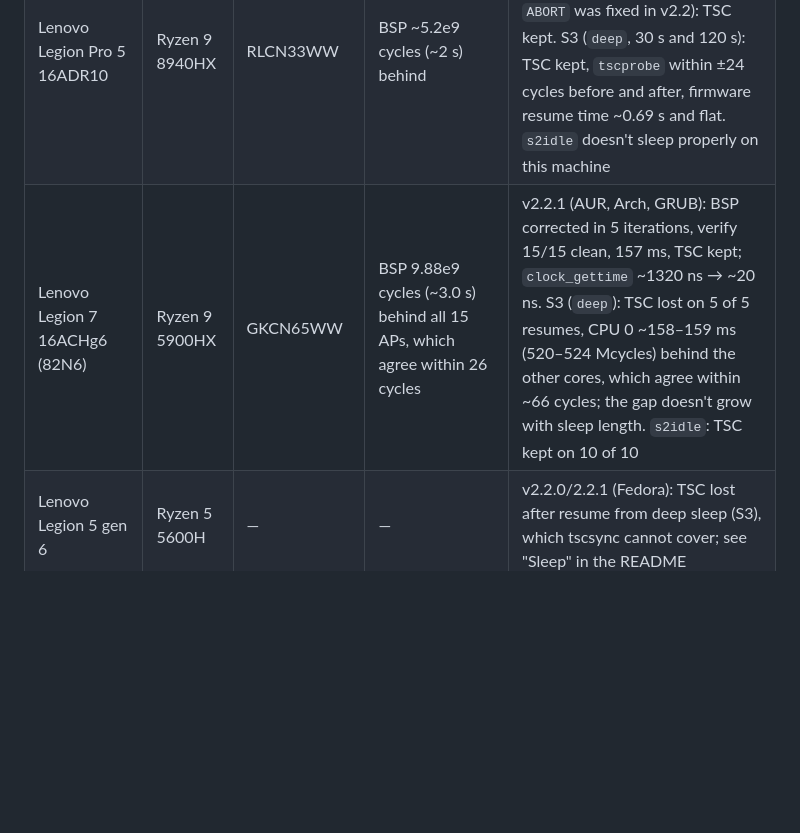
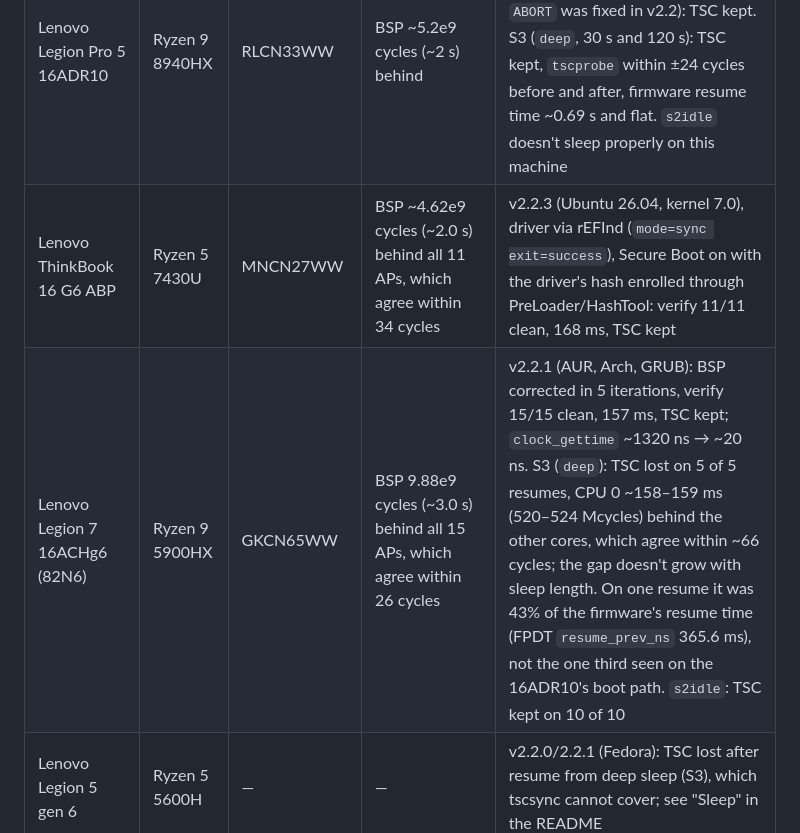
Before and after one commit to Zanasin/tscsync, a Markdown page: docs/HARDWARE.md, the part around the change. Drawn GitHub-style; blank space fills up the shorter version.

```diff
--- a/docs/HARDWARE.md
+++ b/docs/HARDWARE.md
@@ -12,7 +12,8 @@ distribution, and `tscsync-status` output).
 | Lenovo Legion Pro 5 16ADR10 | Ryzen 9 8940HX | RLCN32WW | BSP 4.8–5.0e9 cycles behind all 31 APs | v2.0.0 (Gentoo): verify 31/31 clean, 285 ms, TSC kept |
 | Lenovo IdeaPad 5 2-in-1 14AHP9 | Ryzen 7 8845HS | P1CN32WW | BSP 3.76e9 cycles behind all 15 APs | v2.0.0: TSC kept; verify flagged 4 APs at -28..-42 cycles that the kernel accepted (slow round trips; reported as `UNSURE` since v2.1) |
 | Lenovo Legion Pro 5 16ADR10 | Ryzen 9 8940HX | RLCN33WW | BSP ~5.2e9 cycles (~2 s) behind | CachyOS 7.3.1, driver loaded by rEFInd (`mode=sync exit=success`, since v2.1.0; the cosmetic yellow `ABORT` was fixed in v2.2): TSC kept. S3 (`deep`, 30 s and 120 s): TSC kept, `tscprobe` within ±24 cycles before and after, firmware resume time ~0.69 s and flat. `s2idle` doesn't sleep properly on this machine |
-| Lenovo Legion 7 16ACHg6 (82N6) | Ryzen 9 5900HX | GKCN65WW | BSP 9.88e9 cycles (~3.0 s) behind all 15 APs, which agree within 26 cycles | v2.2.1 (AUR, Arch, GRUB): BSP corrected in 5 iterations, verify 15/15 clean, 157 ms, TSC kept; `clock_gettime` ~1320 ns → ~20 ns. S3 (`deep`): TSC lost on 5 of 5 resumes, CPU 0 ~158–159 ms (520–524 Mcycles) behind the other cores, which agree within ~66 cycles; the gap doesn't grow with sleep length. `s2idle`: TSC kept on 10 of 10 |
+| Lenovo ThinkBook 16 G6 ABP | Ryzen 5 7430U | MNCN27WW | BSP ~4.62e9 cycles (~2.0 s) behind all 11 APs, which agree within 34 cycles | v2.2.3 (Ubuntu 26.04, kernel 7.0), driver via rEFInd (`mode=sync exit=success`), Secure Boot on with the driver's hash enrolled through PreLoader/HashTool: verify 11/11 clean, 168 ms, TSC kept |
+| Lenovo Legion 7 16ACHg6 (82N6) | Ryzen 9 5900HX | GKCN65WW | BSP 9.88e9 cycles (~3.0 s) behind all 15 APs, which agree within 26 cycles | v2.2.1 (AUR, Arch, GRUB): BSP corrected in 5 iterations, verify 15/15 clean, 157 ms, TSC kept; `clock_gettime` ~1320 ns → ~20 ns. S3 (`deep`): TSC lost on 5 of 5 resumes, CPU 0 ~158–159 ms (520–524 Mcycles) behind the other cores, which agree within ~66 cycles; the gap doesn't grow with sleep length. On one resume it was 43% of the firmware's resume time (FPDT `resume_prev_ns` 365.6 ms), not the one third seen on the 16ADR10's boot path. `s2idle`: TSC kept on 10 of 10 |
 | Lenovo Legion 5 gen 6 | Ryzen 5 5600H | — | — | v2.2.0/2.2.1 (Fedora): TSC lost after resume from deep sleep (S3), which tscsync cannot cover; see "Sleep" in the README |
 | Lenovo ThinkPad E595 (20NF) | Ryzen 5 3500U | R11ET48P (1.28), R11ET50P (1.30) | BSP 6.2–9.9e9 cycles (~3 s) behind all 7 APs, 40 of 40 boots | v2.1.0: sync clean on every boot and the kernel's warp check passed. 1.28: TSC kept. 1.30: on 2 of 2 boots the clocksource watchdog then dropped the TSC for frequency skew (see "If Linux still drops the TSC" in the README); verify flagged warp-free APs at -34..+45 cycles that the kernel accepted |
 
```
Also changed, not shown: docs/DESIGN.md (+1 -1 lines), docs/SECURE-BOOT.md (+11 -0 lines).
